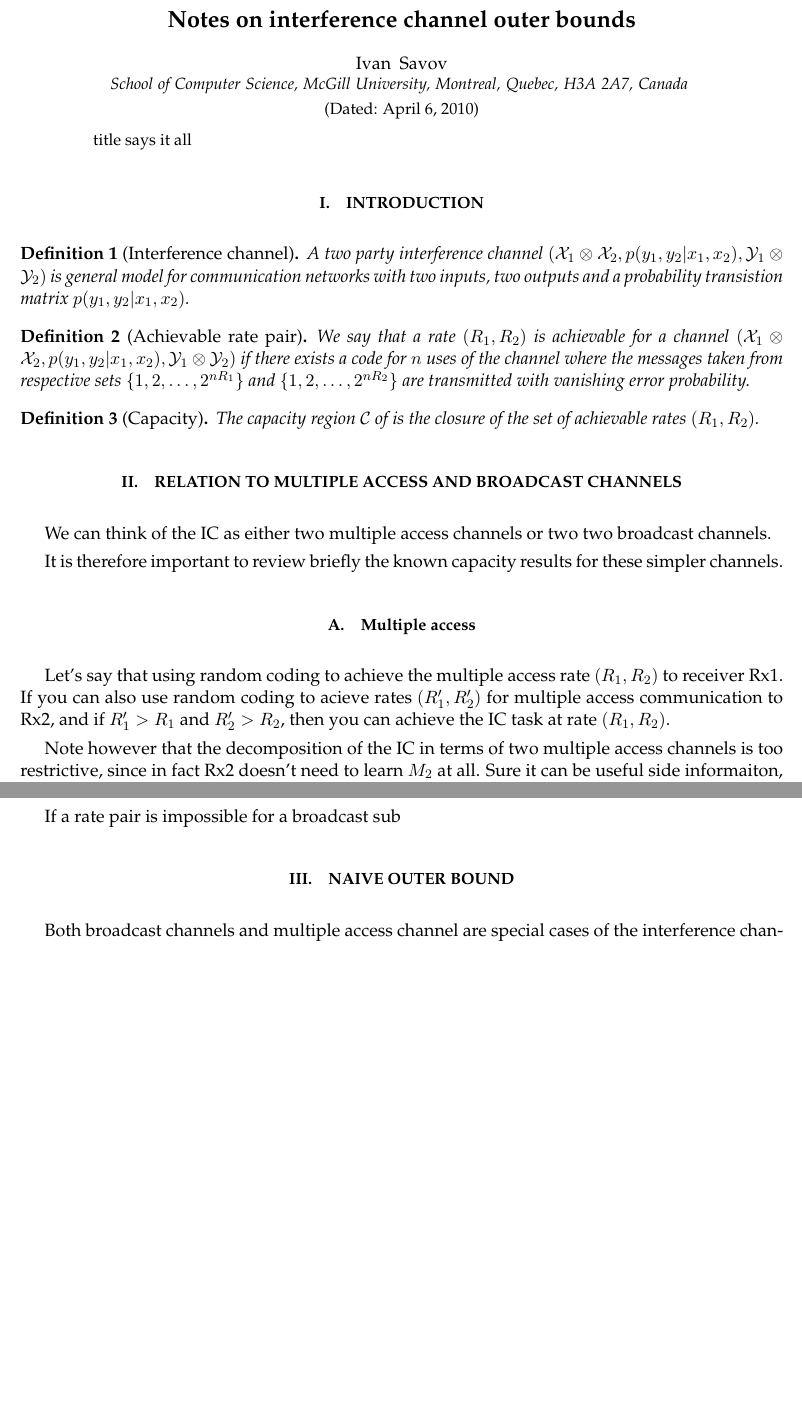
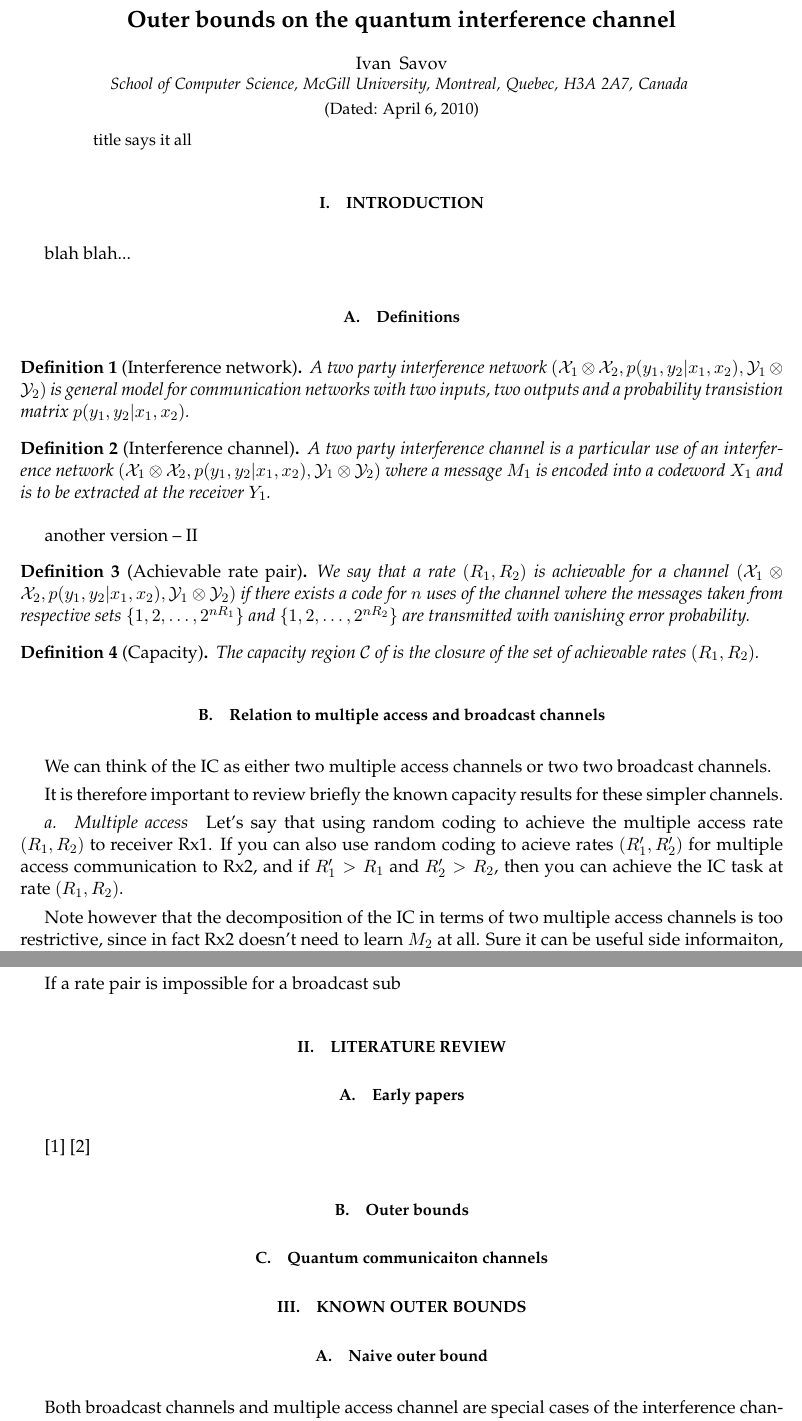
Before and after one commit to ivanistheone/ICproject, a LaTeX paper (InterferenceOuterBound.tex): two parts of pages 1 and 2 of 3 before the commit and two parts of pages 1 and 2 of 4 after it, joined at a grey line, cut at the place of the change, the shorter picture padded with empty space. Compiled offline with pdfLaTeX.

Commit message:
at the end of Tuesday afternoon

```diff
--- a/InterferenceOuterBound.tex
+++ b/InterferenceOuterBound.tex
@@ -70,12 +70,16 @@ enumerate,multirow,epsfig}
 \begin{document}
 
 
-\title{{\Large Notes on interference channel outer bounds} }
+\title{{\Large Outer bounds on the quantum interference channel} }
 \date{\today}
 \author{Ivan Savov}
 %     \email{}
 \affiliation{ School of Computer Science, McGill University, Montreal, Quebec, H3A 2A7, Canada }
 
+
+%%% DODO
+% 1/ COPY affiliatrio FROM LEVSKI
+% 2/  copy ifdef from multipary mutual independence paper....
 
 
 \begin{abstract}
@@ -87,13 +91,31 @@ enumerate,multirow,epsfig}
 
 
 \section{Introduction}
+%%%%%%%%%%%%%%%%%%%%%%%%%%%%%%%%%%%%%%%%%%%%%%%%%%%%%%%%%%%%%%%%%%%%%%%%%%%%%%%%%%%%%%%%%%%%%%%%%%%%%%%%%%%%%%%%%%%%%%%%
+%%%%%%%%%%%%%%%%%%%%%%%%%%%%%%%%%%%%%%%%%%%%%%%%%%%%%%%%%%%%%%%%%%%%%%%%%%%%%%%%%%%%%%%%%%%%%%%%%%%%%%%%%%%%%%%%%%%%%%%%
+
+
+    blah blah...
+
+
+    \subsection{Definitions}
+
+        \begin{definition}[Interference network]
+            A two party interference network $(\cX_1 \otimes \cX_2, p(y_1,y_2|x_1,x_2), \cY_1 \otimes \cY_2)$
+            is general model for communication networks with two inputs, two outputs and a probability transistion
+            matrix $p(y_1,y_2|x_1,x_2)$.
+        \end{definition}
+
 
 
         \begin{definition}[Interference channel]
-        A two party interference channel $(\cX_1 \otimes \cX_2, p(y_1,y_2|x_1,x_2), \cY_1 \otimes \cY_2)$
-        is general model for communication networks with two inputs, two outputs and a probability transistion
-        matrix $p(y_1,y_2|x_1,x_2)$.
+            A two party interference channel is a particular use of an interference network
+            $(\cX_1 \otimes \cX_2, p(y_1,y_2|x_1,x_2), \cY_1 \otimes \cY_2)$
+            where a message $M_1$ is encoded into a codeword $X_1$ and is to be extracted at the receiver $Y_1$.
         \end{definition}
+
+        another version -- II
+
 
         \begin{definition}[Achievable rate pair]
             We say that a rate $(R_1,R_2)$ is achievable for a channel $(\cX_1 \otimes \cX_2, p(y_1,y_2|x_1,x_2), \cY_1 \otimes \cY_2)$
@@ -107,7 +129,8 @@ enumerate,multirow,epsfig}
         \end{definition}
 
 
-\section{Relation to multiple access and broadcast channels}
+
+    \subsection{Relation to multiple access and broadcast channels}
 
         We can think of the IC as either two multiple access channels or
         two two broadcast channels.
@@ -115,8 +138,7 @@ enumerate,multirow,epsfig}
         It is therefore important to review briefly the known capacity results
         for these simpler channels.
 
-
-\subsection{Multiple access}
+        \paragraph{Multiple access}
 
             Let's say that using random coding to achieve the
             multiple access rate $(R_1,R_2)$ to receiver Rx1.
@@ -171,7 +188,33 @@ enumerate,multirow,epsfig}
 
             If a rate pair is impossible for a broadcast sub
 
-\section{Naive outer bound}
+
+
+
+
+%%%%%%%%%%%%%%%%%%%%%%%%%%%%%%%%%%%%%%%%%%%%%%%%%%%%%%%%%%%%%%%%%%%%%%%%%%%%%%%%%%%%%%%%%%%%%%%%%%%%%%%%%%%%%%%%%%%%%%%%
+%%%%%%%%%%%%%%%%%%%%%%%%%%%%%%%%%%%%%%%%%%%%%%%%%%%%%%%%%%%%%%%%%%%%%%%%%%%%%%%%%%%%%%%%%%%%%%%%%%%%%%%%%%%%%%%%%%%%%%%%
+\section{Literature review}
+
+    \subsection{Early papers}
+
+        \cite{Ahlswede1974}
+        \cite{Sato77}
+
+
+    \subsection{Outer bounds}
+
+
+    \subsection{Quantum communicaiton channels}
+
+
+
+%%%%%%%%%%%%%%%%%%%%%%%%%%%%%%%%%%%%%%%%%%%%%%%%%%%%%%%%%%%%%%%%%%%%%%%%%%%%%%%%%%%%%%%%%%%%%%%%%%%%%%%%%%%%%%%%%%%%%%%%
+%%%%%%%%%%%%%%%%%%%%%%%%%%%%%%%%%%%%%%%%%%%%%%%%%%%%%%%%%%%%%%%%%%%%%%%%%%%%%%%%%%%%%%%%%%%%%%%%%%%%%%%%%%%%%%%%%%%%%%%%
+\section{Known outer bounds}
+
+
+    \subsection{Naive outer bound}
 
         Both broadcast channels and multiple access channel are special cases of the interference channel.
         In particular we can think of the interference channel as two separate multiple access channels.
```
Also changed, not shown: InterferenceOuterBound.tex (45 more changed lines). Lines whose indentation alone changed are shown as unchanged.
